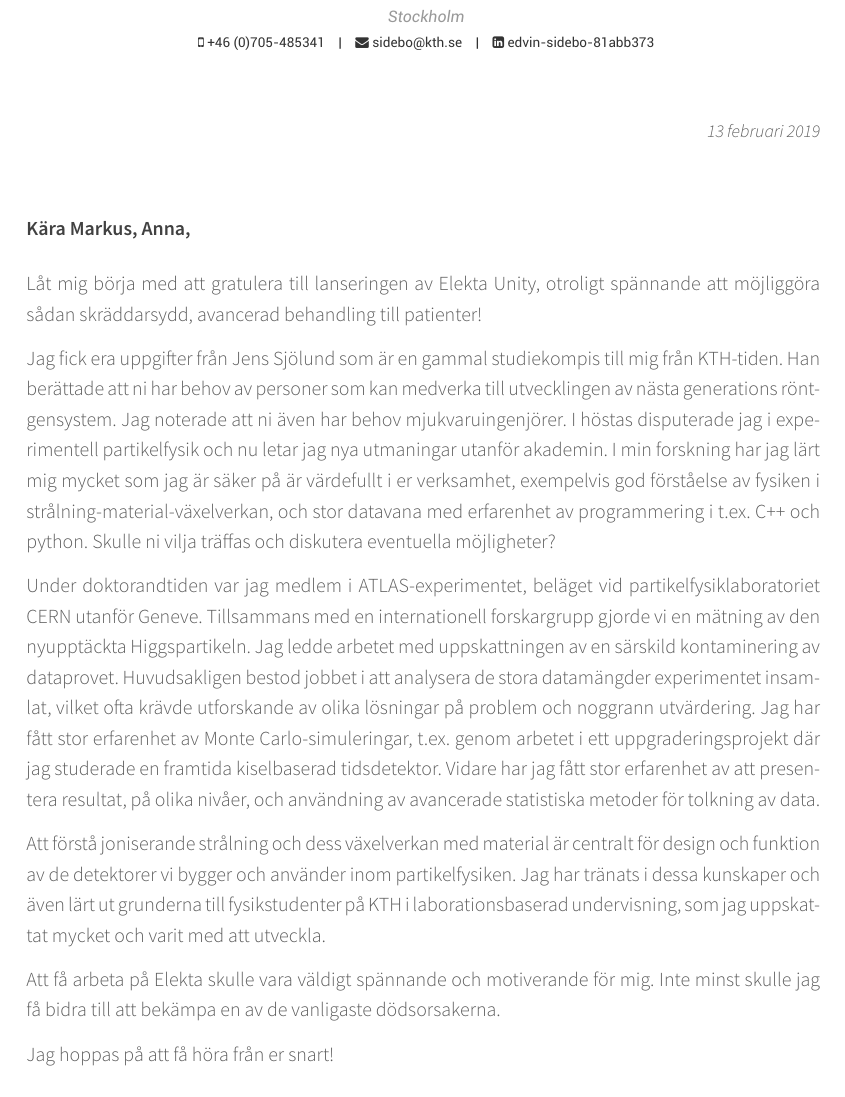
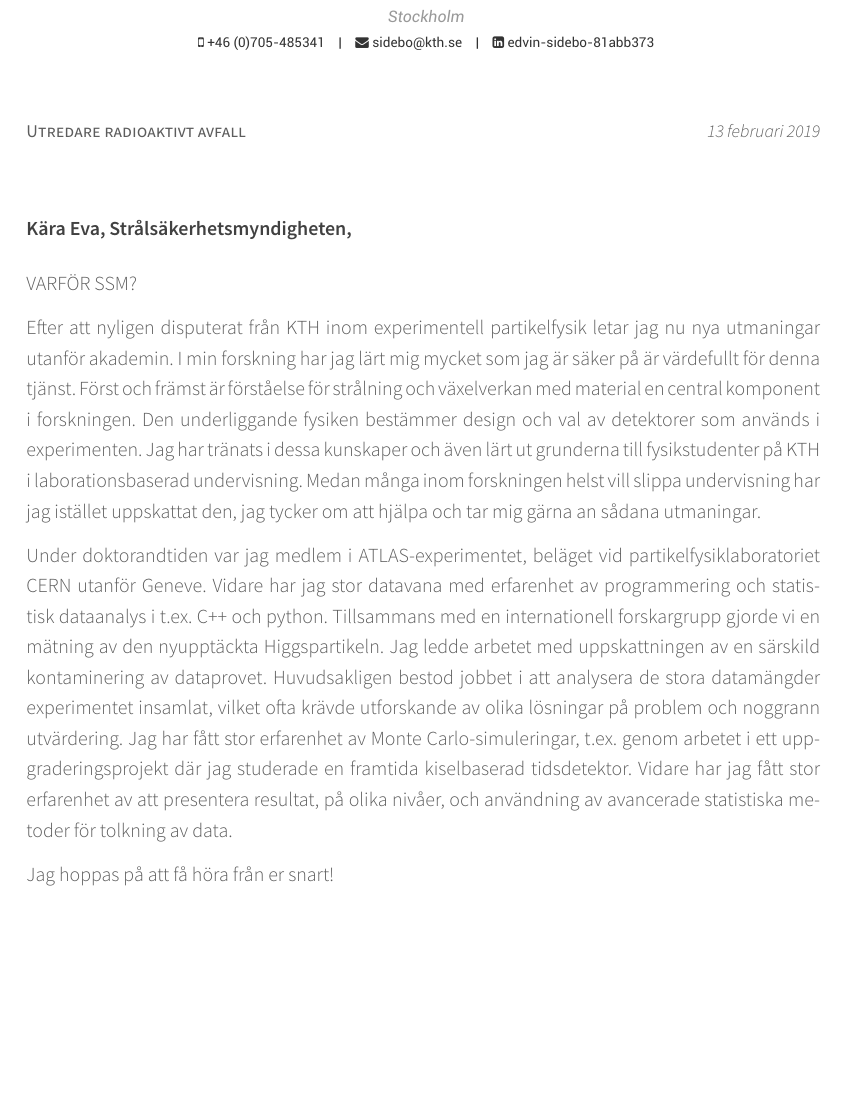
Before and after one commit to sidebo/cv-and-letter, a LaTeX CV (letter/cover_letter.tex): part of the page, cut so that both start at the same text, the shorter picture padded with empty space. Compiled offline with XeLaTeX.

Commit message:
working on letter, need to explain why SSM...

```diff
--- a/letter/cover_letter.tex
+++ b/letter/cover_letter.tex
@@ -59,13 +59,13 @@
 %	All of the below lines must be filled out
 %----------------------------------------------------------------------------------------
 
-\recipient{}{} % The company being applied to
+\recipient{Utredare radioaktivt avfall}{} % The company being applied to
 
 \letterdate{\today} % The date on the letter, default is the date of compilation
 
 %\lettertitle{------------------------------------------------------------------------------------------------------------------------------------------------} % The title of the letter
 
-\letteropening{\vspace{1cm}Kära Markus, Anna,} % How the letter is opened
+\letteropening{\vspace{1cm}Kära Eva, Strålsäkerhetsmyndigheten,} % How the letter is opened
 
 \letterclosing{Bästa hälsningar, \\ Edvin} % How the letter is closed
 
@@ -89,17 +89,19 @@
 \begin{cvletter}
 \vspace{.2cm}
 %------------------------------------------------
-Låt mig börja med att gratulera till lanseringen av Elekta Unity, otroligt spännande att möjliggöra sådan skräddarsydd, avancerad behandling till patienter!
+VARFÖR SSM?
 
-Jag fick era uppgifter från Jens Sjölund som är en gammal studiekompis till mig från KTH-tiden.
-Han berättade att ni har behov av personer som kan medverka till utvecklingen av nästa generations röntgensystem.
-Jag noterade att ni även har behov mjukvaruingenjörer.
-I höstas disputerade jag i experimentell partikelfysik och nu letar jag nya utmaningar utanför akademin. %och tror att Elekta kan passa mig väl.
-I min forskning har jag lärt mig mycket som jag är säker på är värdefullt i er verksamhet, exempelvis god förståelse av fysiken i strålning-material-växelverkan, och stor datavana med erfarenhet av programmering i t.ex. C++ och python.
-Skulle ni vilja träffas och diskutera eventuella möjligheter?
-%Nedan följer en liten presentation av mig och varför jag tror jag kan vara en bra kandidat.
+Efter att nyligen disputerat från KTH inom experimentell partikelfysik letar jag nu nya utmaningar utanför akademin. %och tror att Elekta kan passa mig väl.
+I min forskning har jag lärt mig mycket som jag är säker på är värdefullt för denna tjänst.
+Först och främst är förståelse för strålning och växelverkan med material en central komponent i forskningen.
+Den underliggande fysiken bestämmer design och val av detektorer som används i experimenten.
+% Att förstå joniserande strålning och dess växelverkan med material är centralt för design och funktion av de detektorer vi bygger och använder inom partikelfysiken.
+Jag har tränats i dessa kunskaper och även lärt ut grunderna till fysikstudenter på KTH i laborationsbaserad undervisning.
+Medan många inom forskningen helst vill slippa undervisning har jag istället uppskattat den, jag tycker om att hjälpa och tar mig gärna an sådana utmaningar. % brinner för bra metoder inom inlärning.
 
 Under doktorandtiden var jag medlem i ATLAS-experimentet, beläget vid partikelfysiklaboratoriet CERN utanför Geneve.
+Vidare har jag stor datavana med erfarenhet av programmering och statistisk dataanalys i t.ex. C++ och python.
+%Nedan följer en liten presentation av mig och varför jag tror jag kan vara en bra kandidat.
 %Nu letar jag nya utmaningar utanför akademin och tror att Elekta kan passa mig väl.
 Tillsammans med en internationell forskargrupp gjorde vi en mätning av den nyupptäckta Higgspartikeln.
 Jag ledde arbetet med uppskattningen av en särskild kontaminering av dataprovet.
@@ -109,11 +111,8 @@ Jag har fått stor erfarenhet av Monte Carlo-simuleringar, t.ex. genom arbetet i
 %Personligen uppskattade jag programmeringen och lade gärna lite extra tid på att göra kod elegantare och stabilare istället för att hasta till resultat.
 Vidare har jag fått stor erfarenhet av att presentera resultat, på olika nivåer, och användning av avancerade statistiska metoder för tolkning av data.
 
-Att förstå joniserande strålning och dess växelverkan med material är centralt för design och funktion av de detektorer vi bygger och använder inom partikelfysiken.
-Jag har tränats i dessa kunskaper och även lärt ut grunderna till fysikstudenter på KTH i laborationsbaserad undervisning, som jag uppskattat mycket och varit med att utveckla.
 
-Att få arbeta på Elekta skulle vara väldigt spännande och motiverande för mig.
-Inte minst skulle jag få bidra till att bekämpa en av de vanligaste dödsorsakerna.
+
 
 Jag hoppas på att få höra från er snart!
 
```
Also changed, not shown: letter/cover_letter.pdf, 2 other files.
